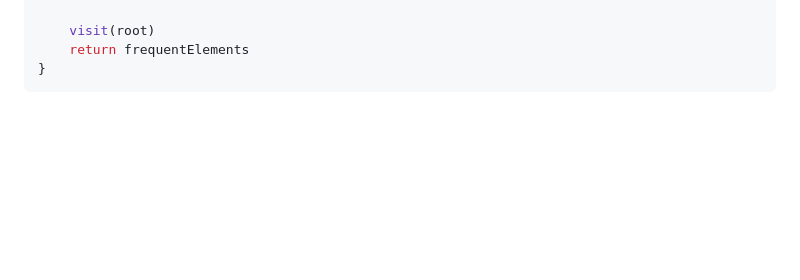
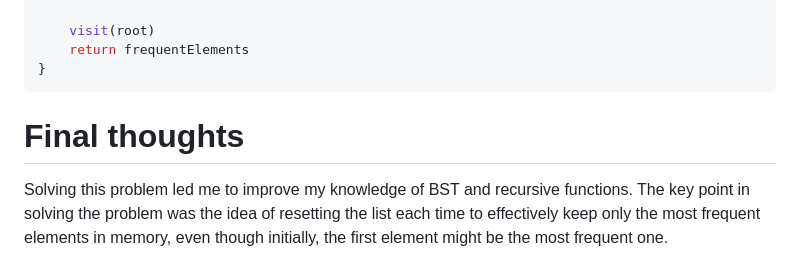
Before and after one commit to comitanigiacomo/leetcode, a Markdown page: 501.find.mode.in.bynary.search.tree/solution.md, the part around the change. Drawn GitHub-style; blank space fills up the shorter version.

Commit message:
addition of my final thoughts

````diff
--- a/501.find.mode.in.bynary.search.tree/solution.md
+++ b/501.find.mode.in.bynary.search.tree/solution.md
@@ -124,3 +124,7 @@ func findMode(root *TreeNode) []int {
 	return frequentElements
 }
 ```
+
+# Final thoughts
+
+Solving this problem led me to improve my knowledge of BST and recursive functions. The key point in solving the problem was the idea of resetting the list each time to effectively keep only the most frequent elements in memory, even though initially, the first element might be the most frequent one.
````
